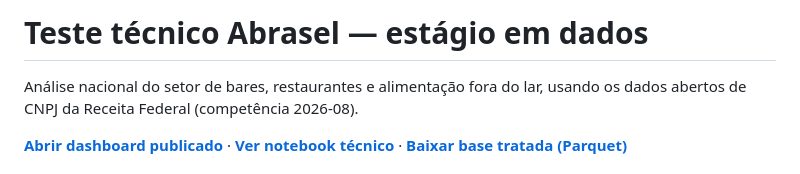
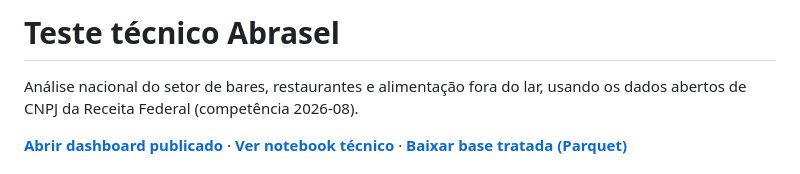
Before and after one commit to christiano-gonara/teste-abrasel-dados, a Markdown page: README.md, the part around the change. Rendered like a GitHub page.

Commit message:
Update README title for clarity

```diff
--- a/README.md
+++ b/README.md
@@ -1,4 +1,4 @@
-# Teste técnico Abrasel — estágio em dados
+# Teste técnico Abrasel
 
 Análise nacional do setor de bares, restaurantes e alimentação fora do lar, usando os dados abertos de CNPJ da Receita Federal (competência 2026-08).
 
```
